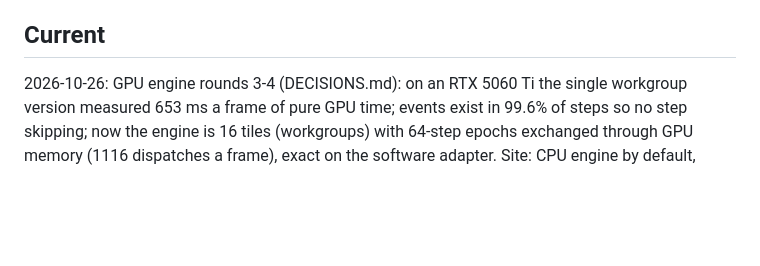
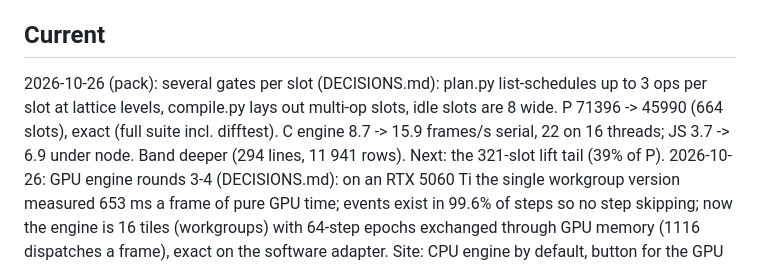
Before and after one commit to alexjhuang/billiard-breaker, a Markdown page: PROGRESS.md, the part around the change. Rendered like a GitHub page; blank space fills up the shorter version.

```diff
--- a/PROGRESS.md
+++ b/PROGRESS.md
@@ -35,6 +35,11 @@ Source of truth between sessions. Trust `python3 tests/run_all.py` over this fil
 - [x] M9 finish — README.md with measured numbers, layout images, final report.
 
 ## Current
+2026-10-26 (pack): several gates per slot (DECISIONS.md): plan.py list-schedules
+up to 3 ops per slot at lattice levels, compile.py lays out multi-op slots, idle
+slots are 8 wide. P 71396 -> 45990 (664 slots), exact (full suite incl. difftest).
+C engine 8.7 -> 15.9 frames/s serial, 22 on 16 threads; JS 3.7 -> 6.9 under node.
+Band deeper (294 lines, 11 941 rows). Next: the 321-slot lift tail (39% of P).
 2026-10-26: GPU engine rounds 3-4 (DECISIONS.md): on an RTX 5060 Ti the single
 workgroup version measured 653 ms a frame of pure GPU time; events exist in
 99.6% of steps so no step skipping; now the engine is 16 tiles (workgroups)
```
Also changed, not shown: DECISIONS.md (+26 -0 lines), README.md (+25 -19 lines), docs/frame.png, docs/slot.png, 4 other files.
